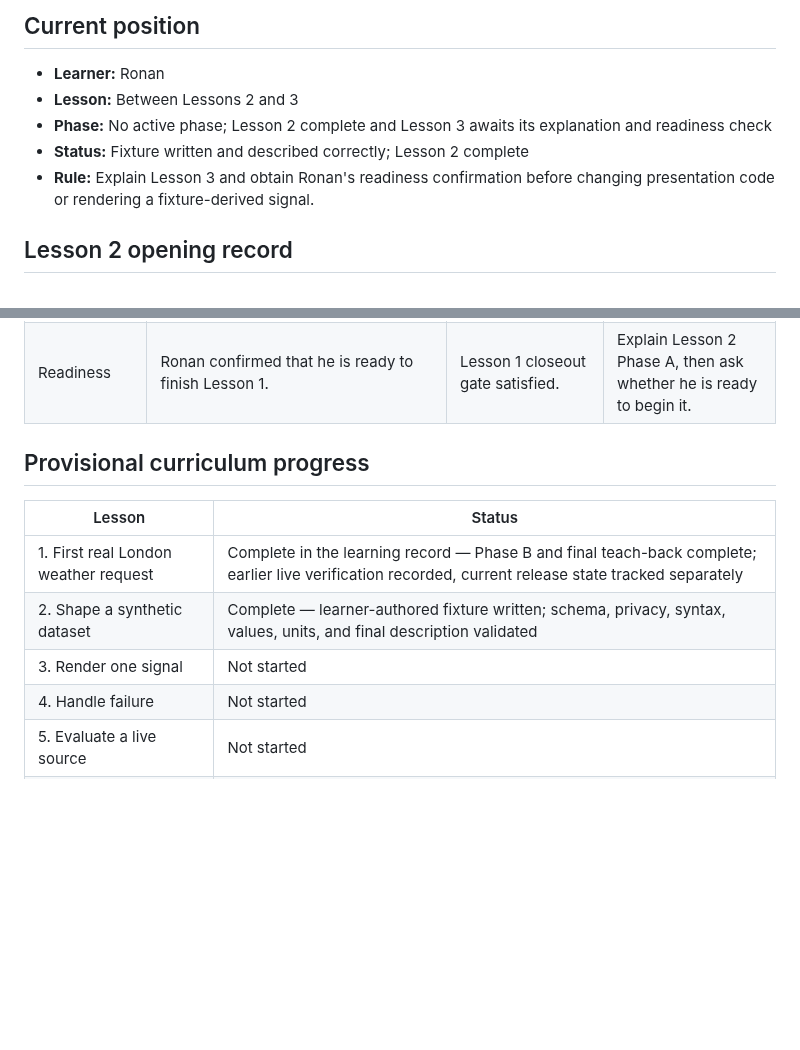
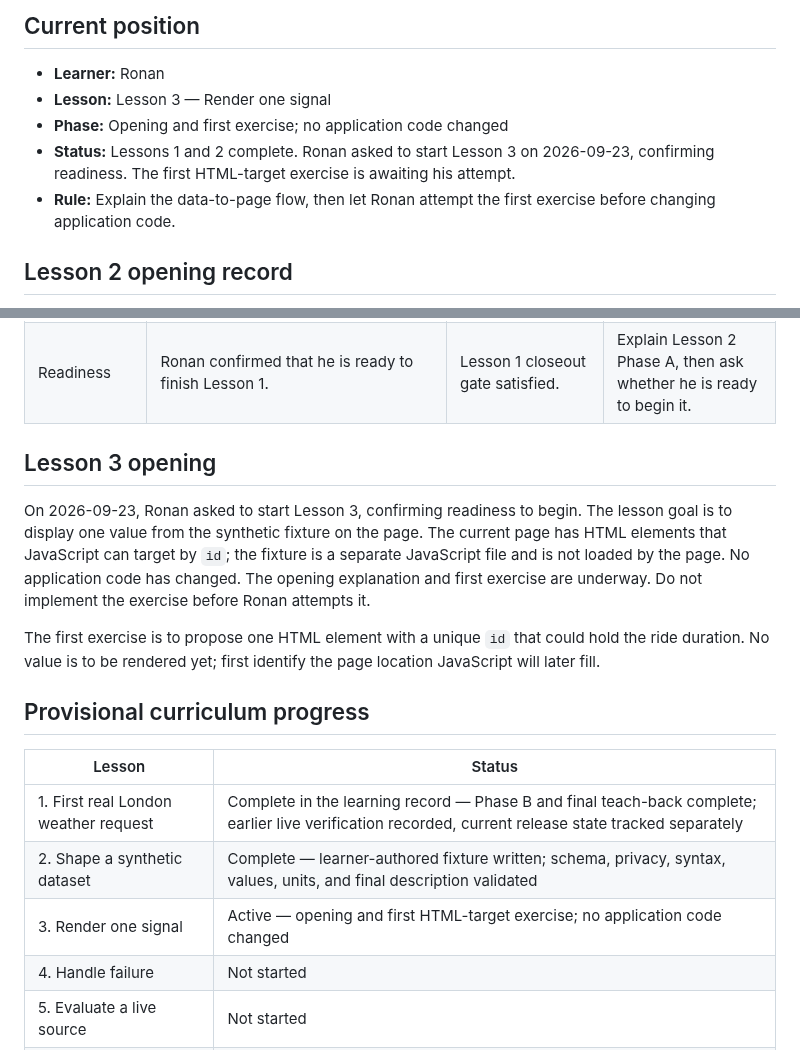
Before and after one commit to ronedawg69/ronedawg69.github.io, a Markdown page: docs/LEARNING_TRACKER.md, 2 parts joined by grey strips. GitHub-like rendering; blank space fills up the shorter version.

Commit message:
Begin Lesson 3 in learning tracker

```diff
--- a/docs/LEARNING_TRACKER.md
+++ b/docs/LEARNING_TRACKER.md
@@ -5,10 +5,10 @@
 ## Current position
 
 - **Learner:** Ronan
-- **Lesson:** Between Lessons 2 and 3
-- **Phase:** No active phase; Lesson 2 complete and Lesson 3 awaits its explanation and readiness check
-- **Status:** Fixture written and described correctly; Lesson 2 complete
-- **Rule:** Explain Lesson 3 and obtain Ronan's readiness confirmation before changing presentation code or rendering a fixture-derived signal.
+- **Lesson:** Lesson 3 — Render one signal
+- **Phase:** Opening and first exercise; no application code changed
+- **Status:** Lessons 1 and 2 complete. Ronan asked to start Lesson 3 on 2026-09-23, confirming readiness. The first HTML-target exercise is awaiting his attempt.
+- **Rule:** Explain the data-to-page flow, then let Ronan attempt the first exercise before changing application code.
 
 ## Lesson 2 opening record
 
@@ -278,13 +278,19 @@ remains recorded as complete.
 | Browser and server boundary | The current Open-Meteo request can run in the browser because it has no secret API key. A future secret-bearing or sensitive request may require a server-side boundary. | Correct; no misconception recorded. | Revisit before any credentialed or sensitive integration. |
 | Readiness | Ronan confirmed that he is ready to finish Lesson 1. | Lesson 1 closeout gate satisfied. | Explain Lesson 2 Phase A, then ask whether he is ready to begin it. |
 
+## Lesson 3 opening
+
+On 2026-09-23, Ronan asked to start Lesson 3, confirming readiness to begin. The lesson goal is to display one value from the synthetic fixture on the page. The current page has HTML elements that JavaScript can target by `id`; the fixture is a separate JavaScript file and is not loaded by the page. No application code has changed. The opening explanation and first exercise are underway. Do not implement the exercise before Ronan attempts it.
+
+The first exercise is to propose one HTML element with a unique `id` that could hold the ride duration. No value is to be rendered yet; first identify the page location JavaScript will later fill.
+
 ## Provisional curriculum progress
 
 | Lesson | Status |
 | --- | --- |
 | 1. First real London weather request | Complete in the learning record — Phase B and final teach-back complete; earlier live verification recorded, current release state tracked separately |
 | 2. Shape a synthetic dataset | Complete — learner-authored fixture written; schema, privacy, syntax, values, units, and final description validated |
-| 3. Render one signal | Not started |
+| 3. Render one signal | Active — opening and first HTML-target exercise; no application code changed |
 | 4. Handle failure | Not started |
 | 5. Evaluate a live source | Not started |
 | 6. Connect safely | Not started |
```
